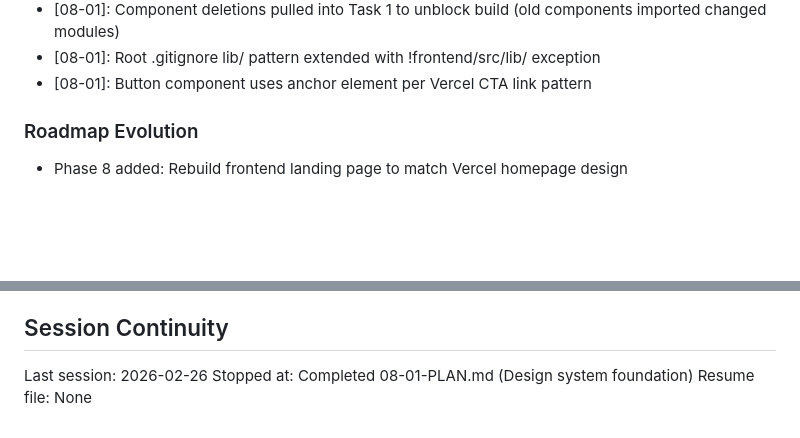
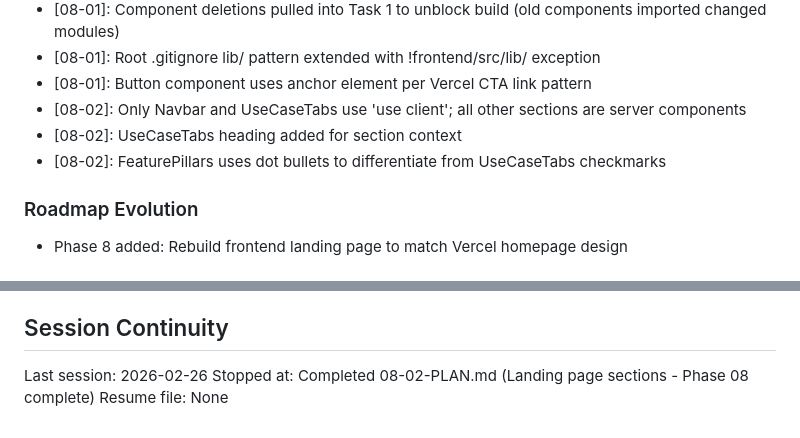
Before and after one commit to dunkaditya/gpu-ai, a Markdown page: .planning/STATE.md, 2 parts joined by grey strips. Rendered like a GitHub page; blank space fills up the shorter version.

```diff
--- a/.planning/STATE.md
+++ b/.planning/STATE.md
@@ -190,6 +191,9 @@ Recent decisions affecting current work:
 - [08-01]: Component deletions pulled into Task 1 to unblock build (old components imported changed modules)
 - [08-01]: Root .gitignore lib/ pattern extended with !frontend/src/lib/ exception
 - [08-01]: Button component uses anchor element per Vercel CTA link pattern
+- [08-02]: Only Navbar and UseCaseTabs use 'use client'; all other sections are server components
+- [08-02]: UseCaseTabs heading added for section context
+- [08-02]: FeaturePillars uses dot bullets to differentiate from UseCaseTabs checkmarks
 
 ### Roadmap Evolution
 
@@ -208,5 +212,5 @@ None yet.
 ## Session Continuity
 
 Last session: 2026-02-26
-Stopped at: Completed 08-01-PLAN.md (Design system foundation)
+Stopped at: Completed 08-02-PLAN.md (Landing page sections - Phase 08 complete)
 Resume file: None
```
Also changed, not shown: other parts of .planning/STATE.md (+10 -9 lines), 1 other file.
